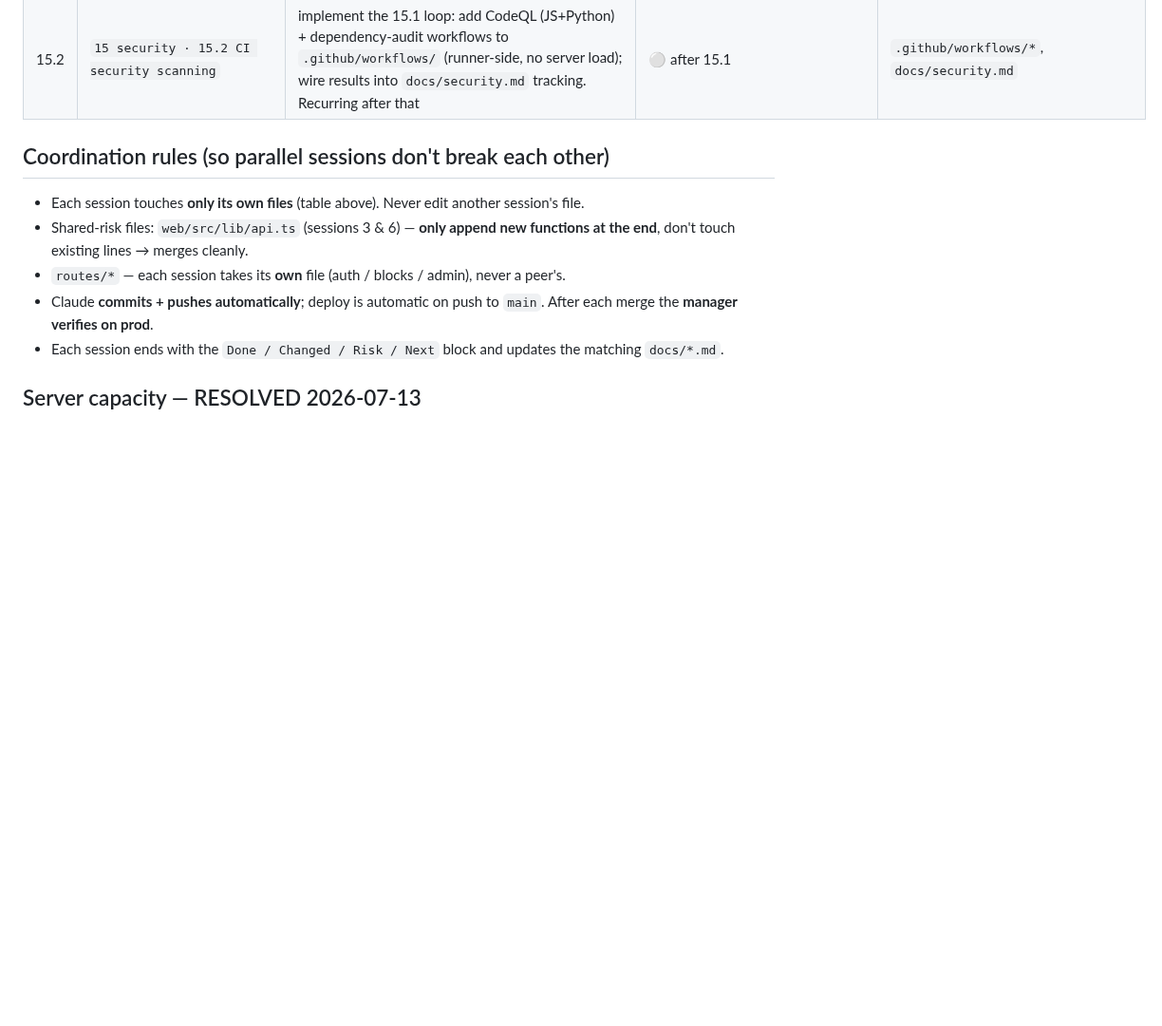
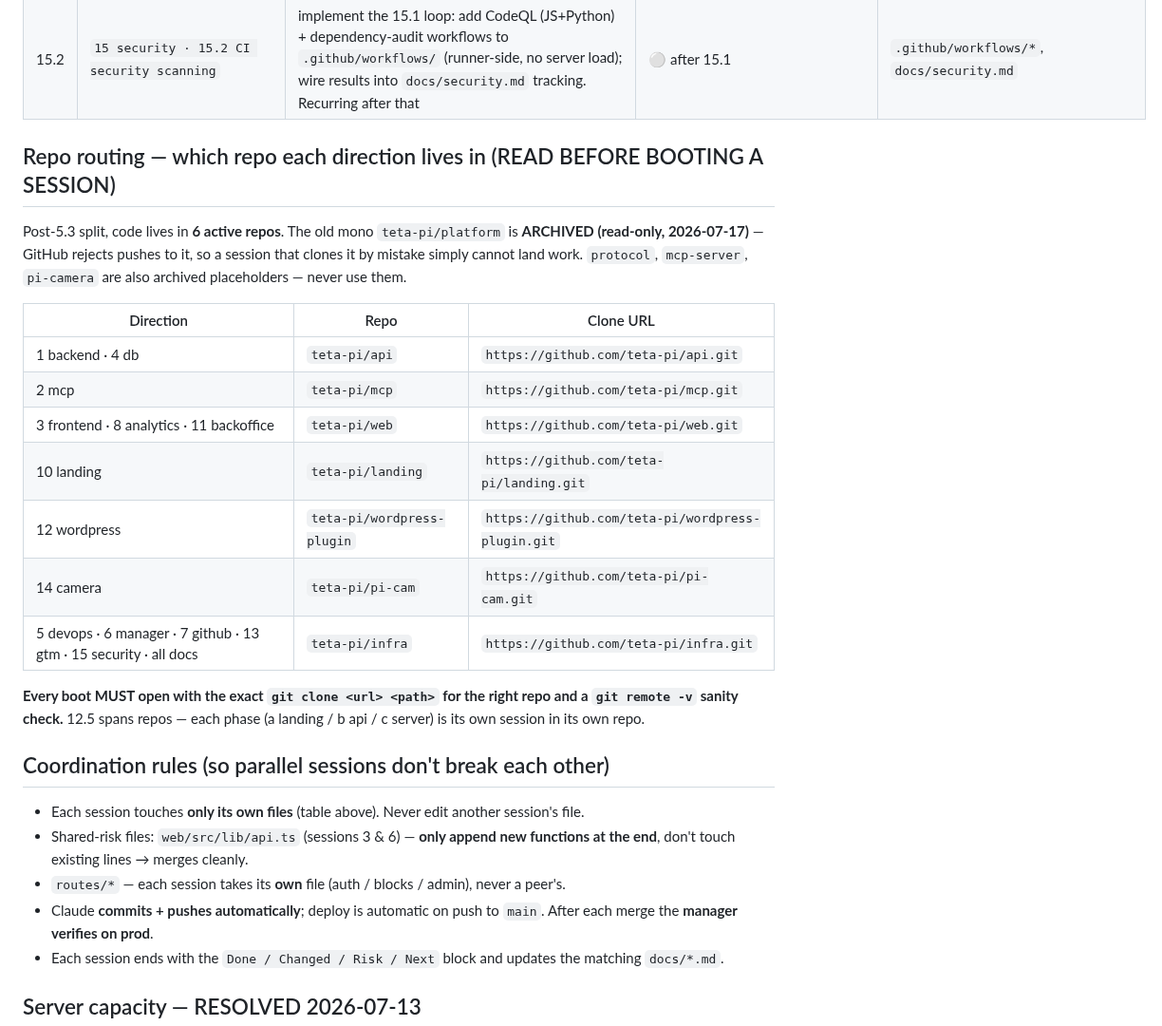
Before and after one commit to teta-pi/infra, a Markdown page: docs/roadmap.md, the part around the change. Shown at 95% size. Drawn GitHub-style; blank space fills up the shorter version.

Commit message:
docs(roadmap): add repo-routing table; platform + placeholders archived (push-blocked)
Co-Authored-By: Claude Fable 5 <noreply@anthropic.com>

```diff
--- a/docs/roadmap.md
+++ b/docs/roadmap.md
@@ -73,6 +73,26 @@ File ownership is disjoint so sessions never collide in git.
 | 14.2 | `14 camera · 14.2 pre-GTM camera sync QA` | **owner 2026-07-14: verify live before GTM launch, runs in PARALLEL to 6.2 (different codebase/owner track).** Full device flow on a real phone against prod: QR-link → device registration → capture photo/video → C2PA sign → `device-upload` → verified block appears on `/profile` and `/e/[slug]` with `c2pa_verified=true` → proof visible via `GET /proof` + MCP `teta_get_proof`. Also verify the known QA finding: `/profile` "Connect Pi CAM" no-ops when `token === null` (login/settings users, not just claim-flow users) — confirm fixed or still open. Log defects to `docs/known-issues.md`, don't silently fix | 🟡 parallel to 6.2, not blocking it | app: `teta-pi/pi-cam` · platform (if bugs found): `routes/media.py`, `web/…/profile/page.tsx` |
 | 15.1 | `15 security · 15.1 threat model + red-team harness` | STANDING direction, first task: (1) write `docs/security.md` — threat model (assets: entity data, `pk_live_` keys, admin routes, append-only tables, C2PA/OTS proofs, media store; trust boundaries: agent↔MCP, browser↔API, device↔`/media/device-upload`, WP plugin↔API), attacker classes, per-surface checklist (authn/authz, IDOR, SSRF, path traversal, injection, rate-limit, secrets exposure); (2) triage the 6.1 audit's security findings (🔴 #1 path traversal, 🟠 #7 SSRF, #11 fake client verify) as the seed backlog, mapped to the backend fix tasks (1.6-1.9); (3) design the RECURRING loop — a read-only authorized audit re-run cadence + CI security scanning (CodeQL / `npm audit` / `bandit` — runs on the GitHub runner, ZERO server load) to add in 15.2. **Authorized, our-own-infra only; no destructive/DoS/exfil tests against prod; findings reported, not exploited.** | 🟢 ready · design+audit, zero deploy | `docs/security.md` (new), `docs/known-issues.md` (append) |
 | 15.2 | `15 security · 15.2 CI security scanning` | implement the 15.1 loop: add CodeQL (JS+Python) + dependency-audit workflows to `.github/workflows/` (runner-side, no server load); wire results into `docs/security.md` tracking. Recurring after that | ⚪ after 15.1 | `.github/workflows/*`, `docs/security.md` |
+
+## Repo routing — which repo each direction lives in (READ BEFORE BOOTING A SESSION)
+Post-5.3 split, code lives in **6 active repos**. The old mono `teta-pi/platform`
+is **ARCHIVED (read-only, 2026-07-17)** — GitHub rejects pushes to it, so a
+session that clones it by mistake simply cannot land work. `protocol`,
+`mcp-server`, `pi-camera` are also archived placeholders — never use them.
+
+| Direction | Repo | Clone URL |
+|---|---|---|
+| 1 backend · 4 db | `teta-pi/api` | `https://github.com/teta-pi/api.git` |
+| 2 mcp | `teta-pi/mcp` | `https://github.com/teta-pi/mcp.git` |
+| 3 frontend · 8 analytics · 11 backoffice | `teta-pi/web` | `https://github.com/teta-pi/web.git` |
+| 10 landing | `teta-pi/landing` | `https://github.com/teta-pi/landing.git` |
+| 12 wordpress | `teta-pi/wordpress-plugin` | `https://github.com/teta-pi/wordpress-plugin.git` |
+| 14 camera | `teta-pi/pi-cam` | `https://github.com/teta-pi/pi-cam.git` |
+| 5 devops · 6 manager · 7 github · 13 gtm · 15 security · all docs | `teta-pi/infra` | `https://github.com/teta-pi/infra.git` |
+
+**Every boot MUST open with the exact `git clone <url> <path>` for the right repo
+and a `git remote -v` sanity check.** 12.5 spans repos — each phase (a landing /
+b api / c server) is its own session in its own repo.
 
 ## Coordination rules (so parallel sessions don't break each other)
 - Each session touches **only its own files** (table above). Never edit another
```
